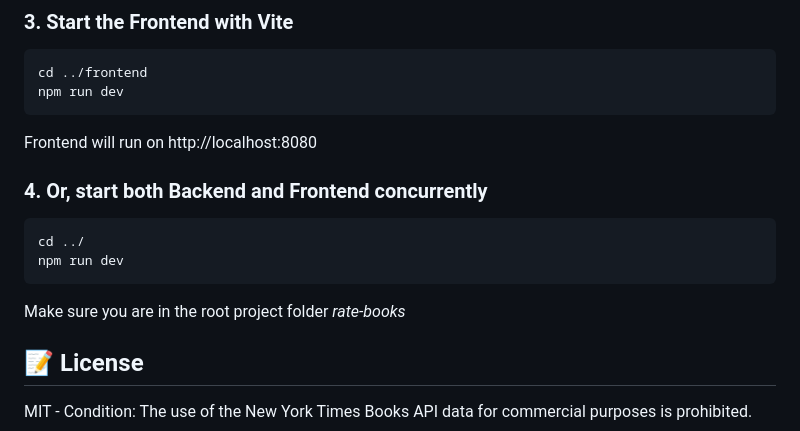
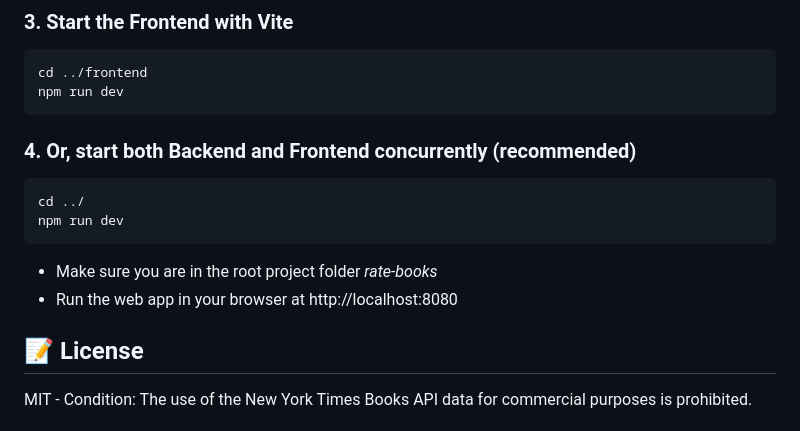
Before and after one commit to darinlivdahl/rate-books, a Markdown page: README.md, the part around the change. GitHub-like rendering.

Commit message:
Update to server instructions

````diff
--- a/README.md
+++ b/README.md
@@ -125,14 +125,13 @@ Server will run on http://localhost:8080
 cd ../frontend
 npm run dev
 ```
-Frontend will run on http://localhost:8080
-
-### 4. Or, start both Backend and Frontend concurrently
+### 4. Or, start both Backend and Frontend concurrently (recommended)
 ```
 cd ../
 npm run dev
 ```
-Make sure you are in the root project folder _rate-books_
+- Make sure you are in the root project folder _rate-books_
+- Run the web app in your browser at http://localhost:8080
 
 ## 📝 License
 
````
